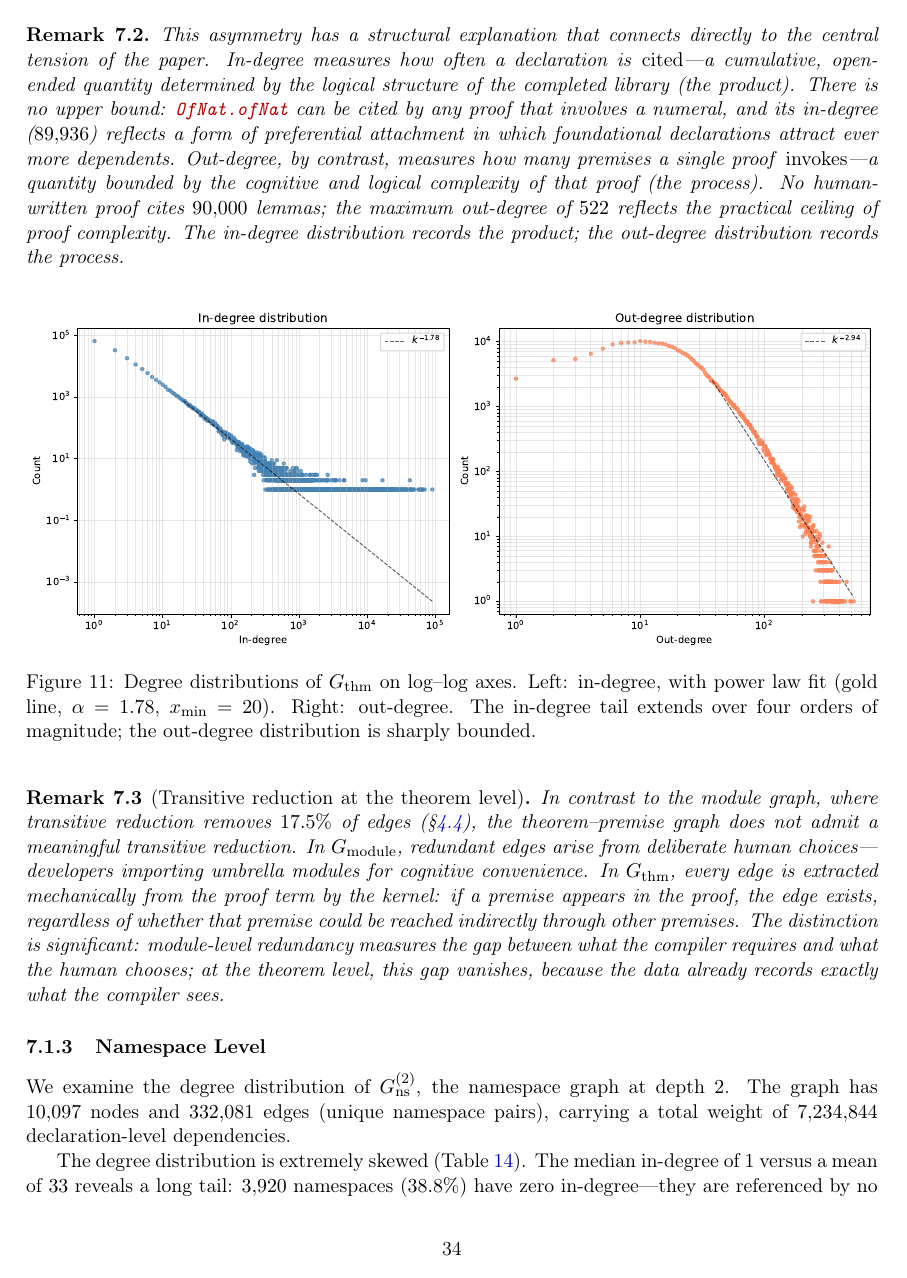
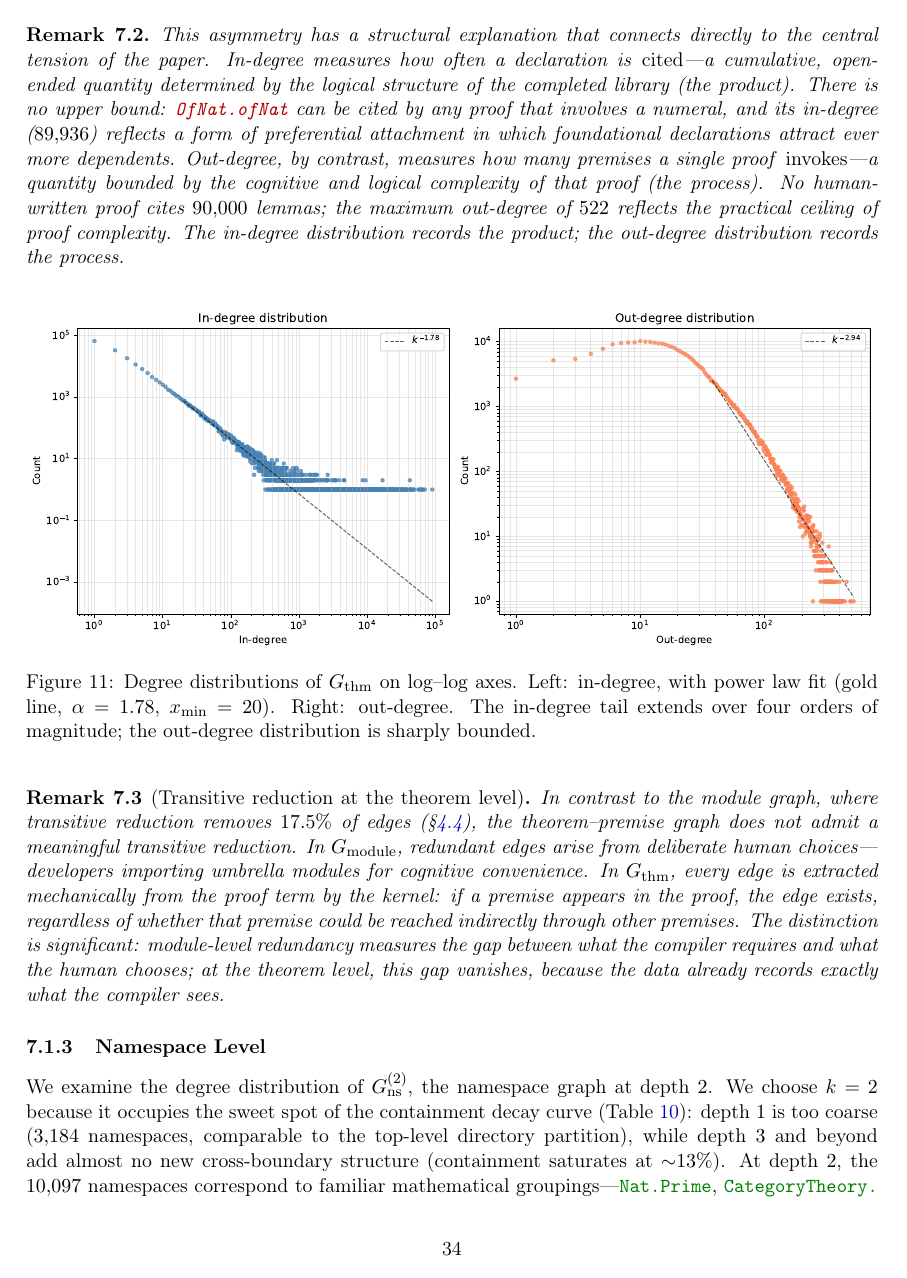
Before and after one commit to MathNetwork/MathlibGraph, a LaTeX paper (mathlib-graph-structure/main.tex, which reads mathlib-graph-structure/sections/structural-analysis.tex): page 34 of 62. Compiled offline with pdfLaTeX.

Commit message:
Justify k=2 choice for namespace graph analysis in §7.1.3
Co-Authored-By: Claude Opus 4.6 <noreply@anthropic.com>

```diff
--- a/mathlib-graph-structure/sections/structural-analysis.tex
+++ b/mathlib-graph-structure/sections/structural-analysis.tex
@@ -129,7 +129,7 @@ In contrast to the module graph, where transitive reduction removes $17.5\%$ of
 \subsubsection{Namespace Level}
 \label{sec:ns-degree}
 
-We examine the degree distribution of $G_{\mathrm{ns}}^{(2)}$, the namespace graph at depth~$2$. The graph has $10{,}097$ nodes and $332{,}081$ edges (unique namespace pairs), carrying a total weight of $7{,}234{,}844$ declaration-level dependencies.
+We examine the degree distribution of $G_{\mathrm{ns}}^{(2)}$, the namespace graph at depth~$2$. We choose $k = 2$ because it occupies the sweet spot of the containment decay curve (Table~\ref{tab:containment-decay}): depth~$1$ is too coarse ($3{,}184$ namespaces, comparable to the top-level directory partition), while depth~$3$ and beyond add almost no new cross-boundary structure (containment saturates at ${\sim}13\%$). At depth~$2$, the $10{,}097$ namespaces correspond to familiar mathematical groupings---\ns{Nat.Prime}, \ns{CategoryTheory.Functor}, \ns{MeasureTheory.Measure}---and provide enough nodes for meaningful network analysis. The graph has $332{,}081$ edges (unique namespace pairs), carrying a total weight of $7{,}234{,}844$ declaration-level dependencies.
 
 \begin{table}[ht]
 \centering
```
